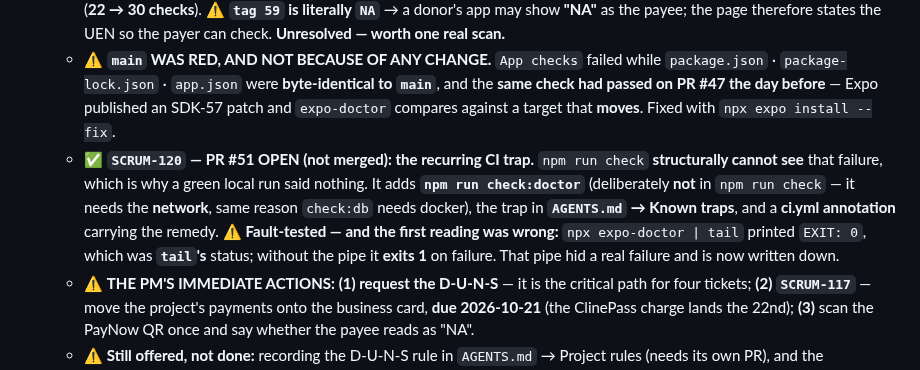
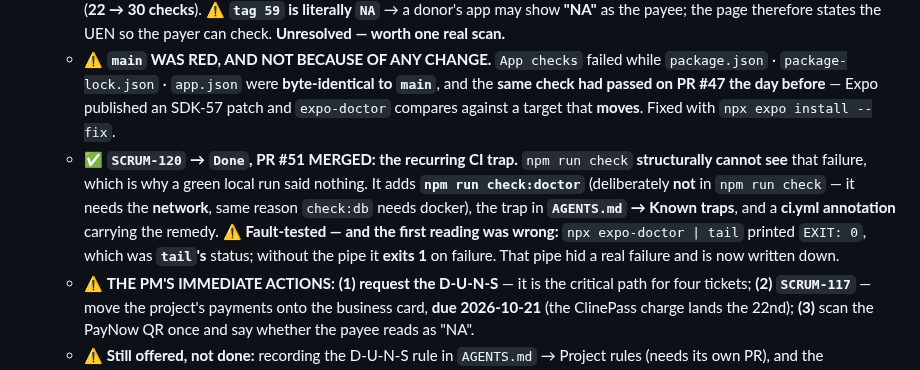
Before and after one commit to HAJIWEE/JossPaperAR, a Markdown page: next-ai-context.md, the part around the change. Rendered like a GitHub page.

```diff
--- a/next-ai-context.md
+++ b/next-ai-context.md
@@ -17,7 +17,7 @@
   - ✅ **`SCRUM-118` → `Done`, PR #48 MERGED.** doc 23's three stale privacy claims corrected — **dated, with the reason kept**, because a claim that was *checked* and later went stale is the easiest kind to keep trusting — and `AGENTS.md`'s **hard-coded CLOSED sprint id** replaced by *"read it every time, never carry it forward"*.
   - ✅ **`SCRUM-119` → `Done`, PRs #49 + #50 MERGED — the PayNow donation section is LIVE at `https://josspaperar.app`.** ⚠️ **The QR was DECODED before it was published**, because a wrong payment QR renders *identically* to a correct one: `SG.PAYNOW` · proxy type **2 → UEN** · **`53533816C`** · open amount · **EMVCo CRC recomputed to `4278` = the value on the QR**. The PNG is committed **verbatim** (sha256 `2eec7dc5…`) and **frozen by hash** in `check:site` (**22 → 30 checks**). ⚠️ **`tag 59` is literally `NA`** → a donor's app may show **"NA"** as the payee; the page therefore states the UEN so the payer can check. **Unresolved — worth one real scan.**
   - ⚠️ **`main` WAS RED, AND NOT BECAUSE OF ANY CHANGE.** `App checks` failed while `package.json` · `package-lock.json` · `app.json` were **byte-identical to `main`**, and the **same check had passed on PR #47 the day before** — Expo published an SDK-57 patch and `expo-doctor` compares against a target that **moves**. Fixed with `npx expo install --fix`.
-  - ✅ **`SCRUM-120` — PR #51 OPEN (not merged): the recurring CI trap.** `npm run check` **structurally cannot see** that failure, which is why a green local run said nothing. It adds **`npm run check:doctor`** (deliberately **not** in `npm run check` — it needs the **network**, same reason `check:db` needs docker), the trap in **`AGENTS.md` → Known traps**, and a **ci.yml annotation** carrying the remedy. ⚠️ **Fault-tested — and the first reading was wrong:** `npx expo-doctor | tail` printed `EXIT: 0`, which was **`tail`'s** status; without the pipe it **exits 1** on failure. That pipe hid a real failure and is now written down.
+  - ✅ **`SCRUM-120` → `Done`, PR #51 MERGED: the recurring CI trap.** `npm run check` **structurally cannot see** that failure, which is why a green local run said nothing. It adds **`npm run check:doctor`** (deliberately **not** in `npm run check` — it needs the **network**, same reason `check:db` needs docker), the trap in **`AGENTS.md` → Known traps**, and a **ci.yml annotation** carrying the remedy. ⚠️ **Fault-tested — and the first reading was wrong:** `npx expo-doctor | tail` printed `EXIT: 0`, which was **`tail`'s** status; without the pipe it **exits 1** on failure. That pipe hid a real failure and is now written down.
   - ⚠️ **THE PM'S IMMEDIATE ACTIONS:** **(1) request the D-U-N-S** — it is the critical path for four tickets; **(2) `SCRUM-117`** — move the project's payments onto the business card, **due 2026-10-21** (the ClinePass charge lands the 22nd); **(3)** scan the PayNow QR once and say whether the payee reads as "NA".
   - ⚠️ **Still offered, not done:** recording the D-U-N-S rule in `AGENTS.md` → Project rules (needs its own PR), and the donations-are-business-income note (Form B · GST watch) belongs with **B9 (`SCRUM-74`)**.
 - **Session S56k · 2026-10-12 — ✅ THE TWO STANDING BLOCKERS GOT RUNBOOKS: [[AppDesignConceptBoard/23-play-store-and-device-runbook|doc 23]] — written AHEAD of the actions, and it says so.** ⚠️ **Nothing in it is executed.** What it settles is what a list of steps could not:
```
Also changed, not shown: handover-prompt.md (+1 -1 lines), project-costs.md (+1 -1 lines).
